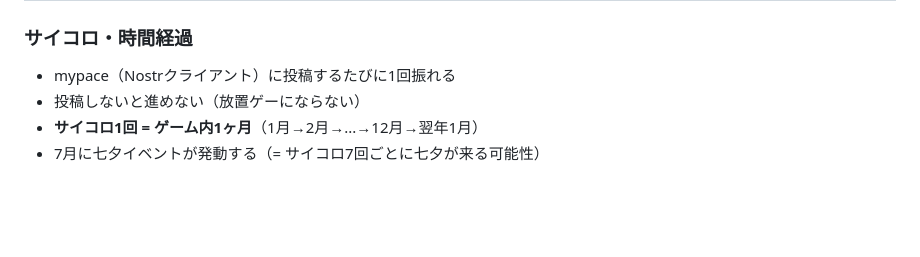
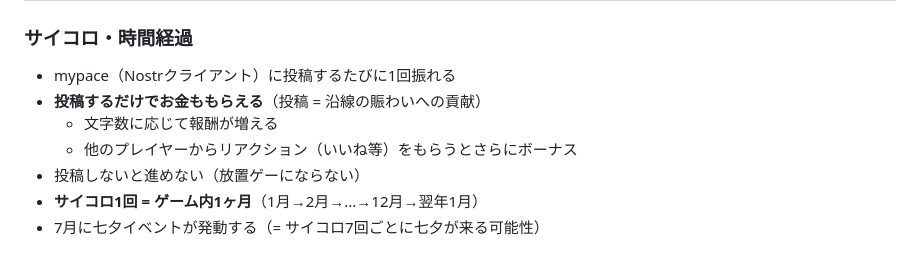
Before and after one commit to kako-jun/maboroshi-railway, a Markdown page: docs/DESIGN.md, the part around the change. Rendered like a GitHub page; blank space fills up the shorter version.

Commit message:
docs: mypace投稿でお金獲得（文字数+リアクションでボーナス）

```diff
--- a/docs/DESIGN.md
+++ b/docs/DESIGN.md
@@ -16,6 +16,9 @@
 ### サイコロ・時間経過
 
 - mypace（Nostrクライアント）に投稿するたびに1回振れる
+- **投稿するだけでお金ももらえる**（投稿 = 沿線の賑わいへの貢献）
+  - 文字数に応じて報酬が増える
+  - 他のプレイヤーからリアクション（いいね等）をもらうとさらにボーナス
 - 投稿しないと進めない（放置ゲーにならない）
 - **サイコロ1回 = ゲーム内1ヶ月**（1月→2月→...→12月→翌年1月）
 - 7月に七夕イベントが発動する（= サイコロ7回ごとに七夕が来る可能性）
```
